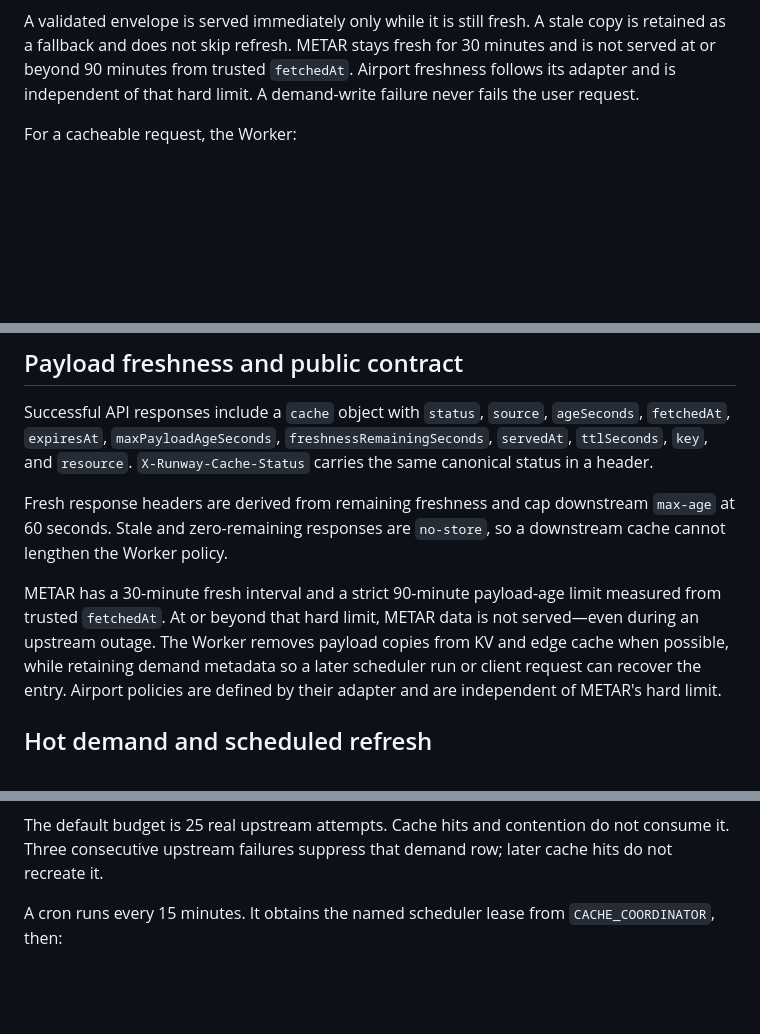
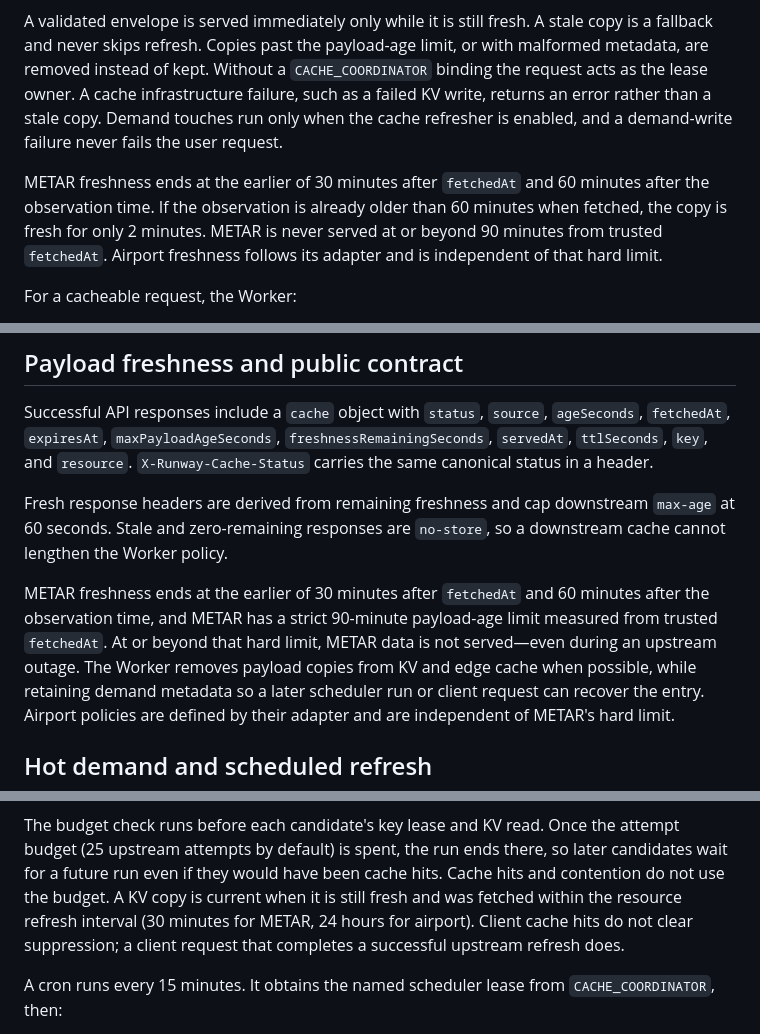
Before and after one commit to benvon/runway-picker, a Markdown page: docs/cache-architecture.md, 3 parts joined by grey strips. GitHub-like rendering; blank space fills up the shorter version.

````diff
--- a/docs/cache-architecture.md
+++ b/docs/cache-architecture.md
@@ -81,6 +89,8 @@ flowchart TD
 ```
 
-A validated envelope is served immediately only while it is still fresh. A stale copy is retained as a fallback and does not skip refresh. METAR stays fresh for 30 minutes and is not served at or beyond 90 minutes from trusted `fetchedAt`. Airport freshness follows its adapter and is independent of that hard limit. A demand-write failure never fails the user request.
+A validated envelope is served immediately only while it is still fresh. A stale copy is a fallback and never skips refresh. Copies past the payload-age limit, or with malformed metadata, are removed instead of kept. Without a `CACHE_COORDINATOR` binding the request acts as the lease owner. A cache infrastructure failure, such as a failed KV write, returns an error rather than a stale copy. Demand touches run only when the cache refresher is enabled, and a demand-write failure never fails the user request.
+
+METAR freshness ends at the earlier of 30 minutes after `fetchedAt` and 60 minutes after the observation time. If the observation is already older than 60 minutes when fetched, the copy is fresh for only 2 minutes. METAR is never served at or beyond 90 minutes from trusted `fetchedAt`. Airport freshness follows its adapter and is independent of that hard limit.
 
 For a cacheable request, the Worker:
 
@@ -115,9 +125,10 @@ Fresh response headers are derived from remaining freshness and cap downstream
 `max-age` at 60 seconds. Stale and zero-remaining responses are `no-store`, so
 a downstream cache cannot lengthen the Worker policy.
 
-METAR has a 30-minute fresh interval and a strict 90-minute payload-age limit
-measured from trusted `fetchedAt`. At or beyond that hard limit, METAR data is
-not served—even during an upstream outage. The Worker removes payload copies
+METAR freshness ends at the earlier of 30 minutes after `fetchedAt` and 60
+minutes after the observation time, and METAR has a strict 90-minute
+payload-age limit measured from trusted `fetchedAt`. At or beyond that hard
+limit, METAR data is not served—even during an upstream outage. The Worker removes payload copies
 from KV and edge cache when possible, while retaining demand metadata so a
 later scheduler run or client request can recover the entry. Airport policies
 are defined by their adapter and are independent of METAR's hard limit.
@@ -153,6 +184,6 @@ flowchart TD
 ```
 
-The default budget is 25 real upstream attempts. Cache hits and contention do not consume it. Three consecutive upstream failures suppress that demand row; later cache hits do not recreate it.
+The budget check runs before each candidate's key lease and KV read. Once the attempt budget (25 upstream attempts by default) is spent, the run ends there, so later candidates wait for a future run even if they would have been cache hits. Cache hits and contention do not use the budget. A KV copy is current when it is still fresh and was fetched within the resource refresh interval (30 minutes for METAR, 24 hours for airport). Client cache hits do not clear suppression; a client request that completes a successful upstream refresh does.
 
 A cron runs every 15 minutes. It obtains the named scheduler lease from
 `CACHE_COORDINATOR`, then:
````
Also changed, not shown: other parts of docs/cache-architecture.md (+67 -39 lines), README.md (+25 -13 lines).
